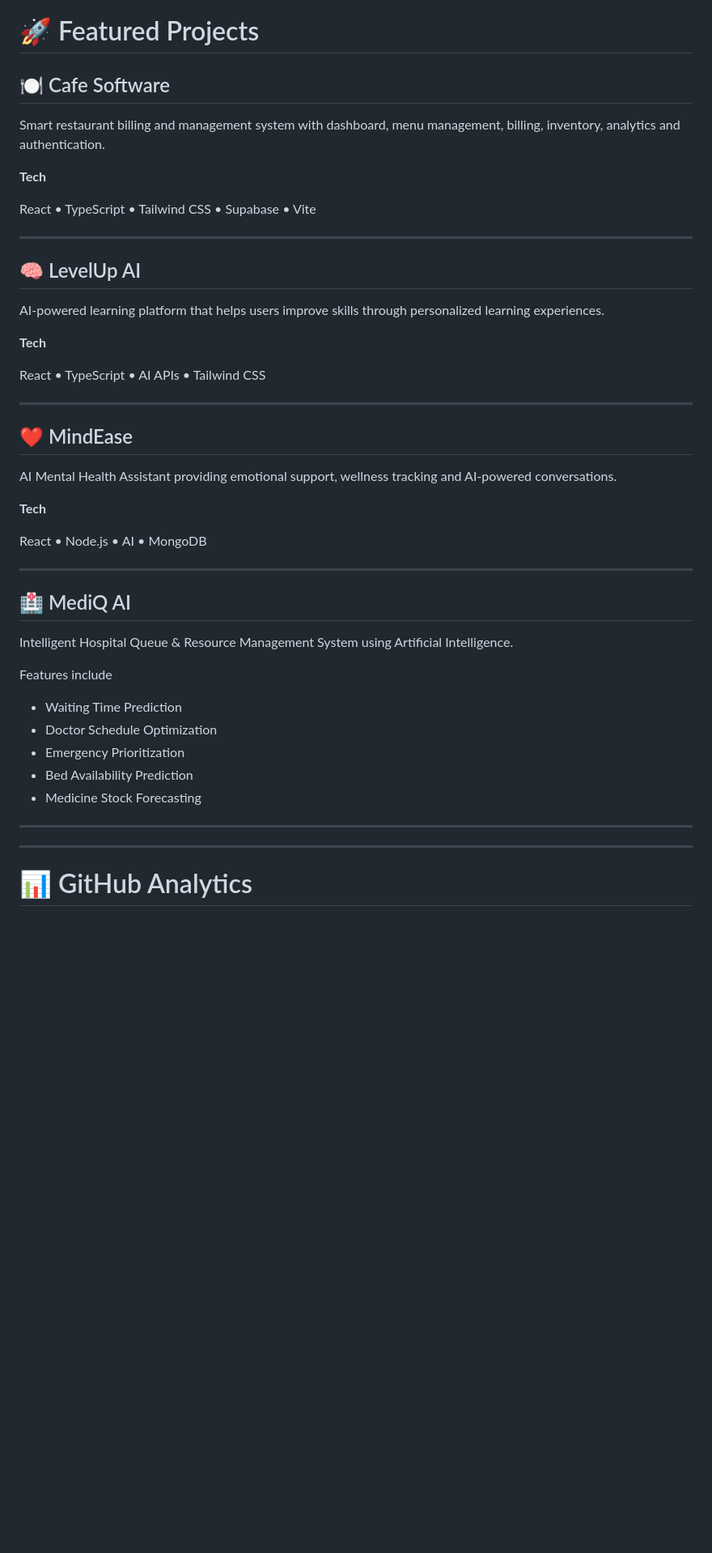
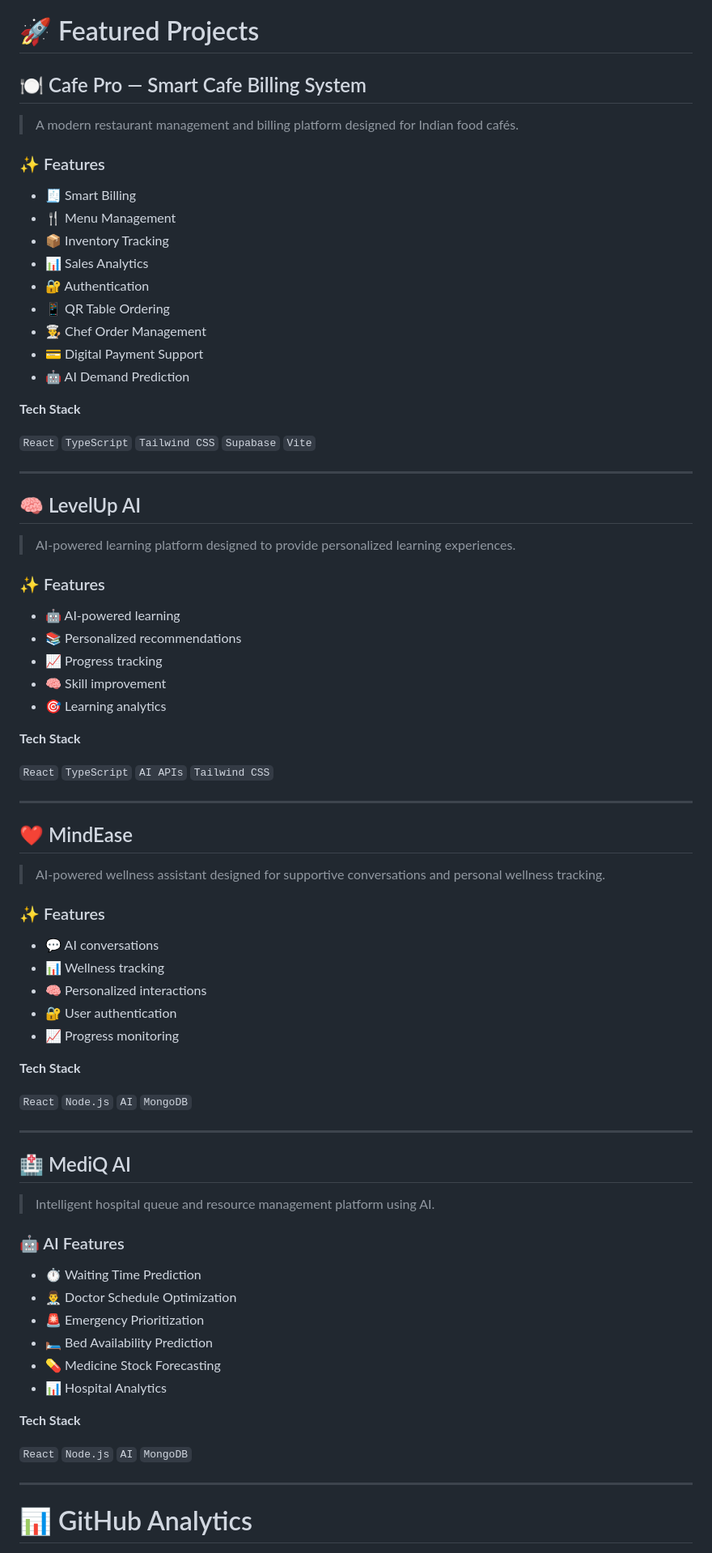
Before and after one commit to Balachandransakthivel/Balachandransakthivel, a Markdown page: README.md, the part around one of its changes. Shown at 81% size. Drawn GitHub-style; blank space fills up the shorter version.

```diff
--- a/README.md
+++ b/README.md
@@ -87,49 +135,81 @@ Become a Software Engineer specializing in Full Stack Development and Artificial
 
 # 🚀 Featured Projects
 
-## 🍽️ Cafe Software
+## 🍽️ Cafe Pro — Smart Cafe Billing System
 
-Smart restaurant billing and management system with dashboard, menu management, billing, inventory, analytics and authentication.
+> A modern restaurant management and billing platform designed for Indian food cafés.
 
-**Tech**
+### ✨ Features
 
-React • TypeScript • Tailwind CSS • Supabase • Vite
+- 🧾 Smart Billing
+- 🍴 Menu Management
+- 📦 Inventory Tracking
+- 📊 Sales Analytics
+- 🔐 Authentication
+- 📱 QR Table Ordering
+- 👨‍🍳 Chef Order Management
+- 💳 Digital Payment Support
+- 🤖 AI Demand Prediction
+
+**Tech Stack**
+
+`React` `TypeScript` `Tailwind CSS` `Supabase` `Vite`
 
 ---
 
 ## 🧠 LevelUp AI
 
-AI-powered learning platform that helps users improve skills through personalized learning experiences.
+> AI-powered learning platform designed to provide personalized learning experiences.
 
-**Tech**
+### ✨ Features
 
-React • TypeScript • AI APIs • Tailwind CSS
+- 🤖 AI-powered learning
+- 📚 Personalized recommendations
+- 📈 Progress tracking
+- 🧠 Skill improvement
+- 🎯 Learning analytics
+
+**Tech Stack**
+
+`React` `TypeScript` `AI APIs` `Tailwind CSS`
 
 ---
 
 ## ❤️ MindEase
 
-AI Mental Health Assistant providing emotional support, wellness tracking and AI-powered conversations.
+> AI-powered wellness assistant designed for supportive conversations and personal wellness tracking.
 
-**Tech**
+### ✨ Features
 
-React • Node.js • AI • MongoDB
+- 💬 AI conversations
+- 📊 Wellness tracking
+- 🧠 Personalized interactions
+- 🔐 User authentication
+- 📈 Progress monitoring
+
+**Tech Stack**
+
+`React` `Node.js` `AI` `MongoDB`
 
 ---
 
 ## 🏥 MediQ AI
 
-Intelligent Hospital Queue & Resource Management System using Artificial Intelligence.
+> Intelligent hospital queue and resource management platform using AI.
 
-Features include
+### 🤖 AI Features
 
-- Waiting Time Prediction
-- Doctor Schedule Optimization
-- Emergency Prioritization
-- Bed Availability Prediction
-- Medicine Stock Forecasting
+- ⏱️ Waiting Time Prediction
+- 👨‍⚕️ Doctor Schedule Optimization
+- 🚨 Emergency Prioritization
+- 🛏️ Bed Availability Prediction
+- 💊 Medicine Stock Forecasting
+- 📊 Hospital Analytics
 
----
+**Tech Stack**
+
+`React` `Node.js` `AI` `MongoDB`
+
 ---
 
 # 📊 GitHub Analytics
```
Also changed, not shown: other parts of README.md (+132 -79 lines).
